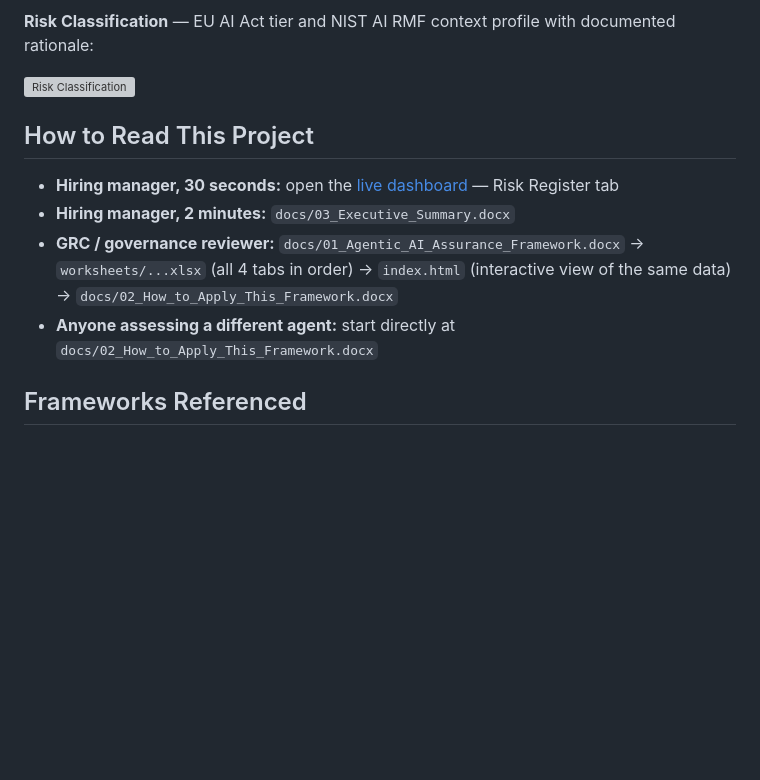
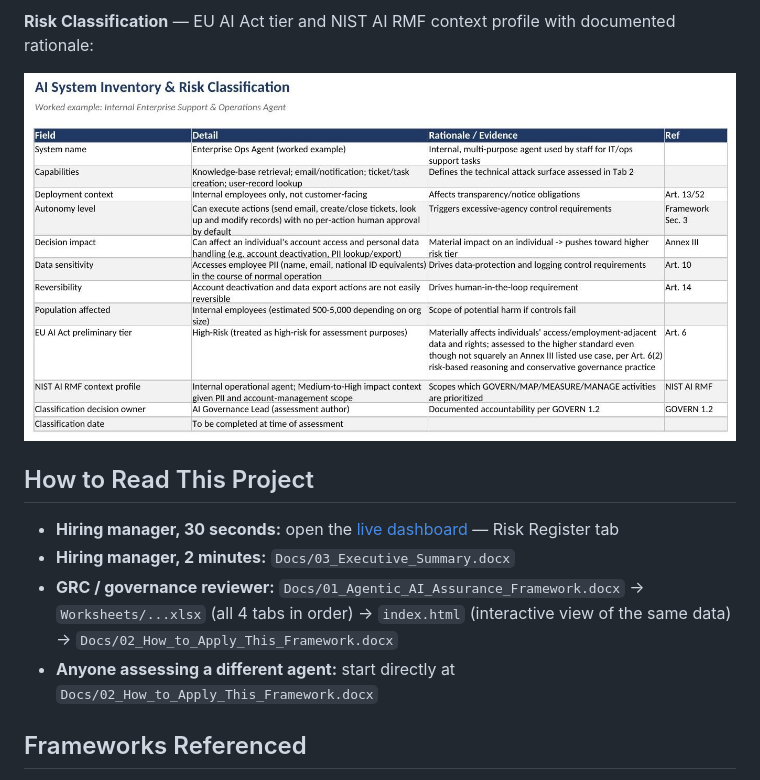
Before and after one commit to PrathibhaNandeesh/Agentic_AI_Assurance_Framework, a Markdown page: README.md, the part around one of its changes. GitHub-like rendering; blank space fills up the shorter version; grey boxes are pictures that could not be loaded.

```diff
--- a/README.md
+++ b/README.md
@@ -56,14 +56,14 @@ No backend, no build step — a single HTML file.
 
 **Risk Classification** — EU AI Act tier and NIST AI RMF context profile with documented rationale:
 
-![Risk Classification](assets/screenshot_2_risk_classification.jpg)
+![Risk Classification](Assets/screenshot_2_risk_classification.jpg)
 
 ## How to Read This Project
 
 - **Hiring manager, 30 seconds:** open the [live dashboard](https://prathibhanandeesh.github.io/Agentic_AI_Assurance_Framework/) — Risk Register tab
-- **Hiring manager, 2 minutes:** `docs/03_Executive_Summary.docx`
-- **GRC / governance reviewer:** `docs/01_Agentic_AI_Assurance_Framework.docx` → `worksheets/...xlsx` (all 4 tabs in order) → `index.html` (interactive view of the same data) → `docs/02_How_to_Apply_This_Framework.docx`
-- **Anyone assessing a different agent:** start directly at `docs/02_How_to_Apply_This_Framework.docx`
+- **Hiring manager, 2 minutes:** `Docs/03_Executive_Summary.docx`
+- **GRC / governance reviewer:** `Docs/01_Agentic_AI_Assurance_Framework.docx` → `Worksheets/...xlsx` (all 4 tabs in order) → `index.html` (interactive view of the same data) → `Docs/02_How_to_Apply_This_Framework.docx`
+- **Anyone assessing a different agent:** start directly at `Docs/02_How_to_Apply_This_Framework.docx`
 
 ## Frameworks Referenced
 
```
Also changed, not shown: other parts of README.md (+10 -10 lines).
